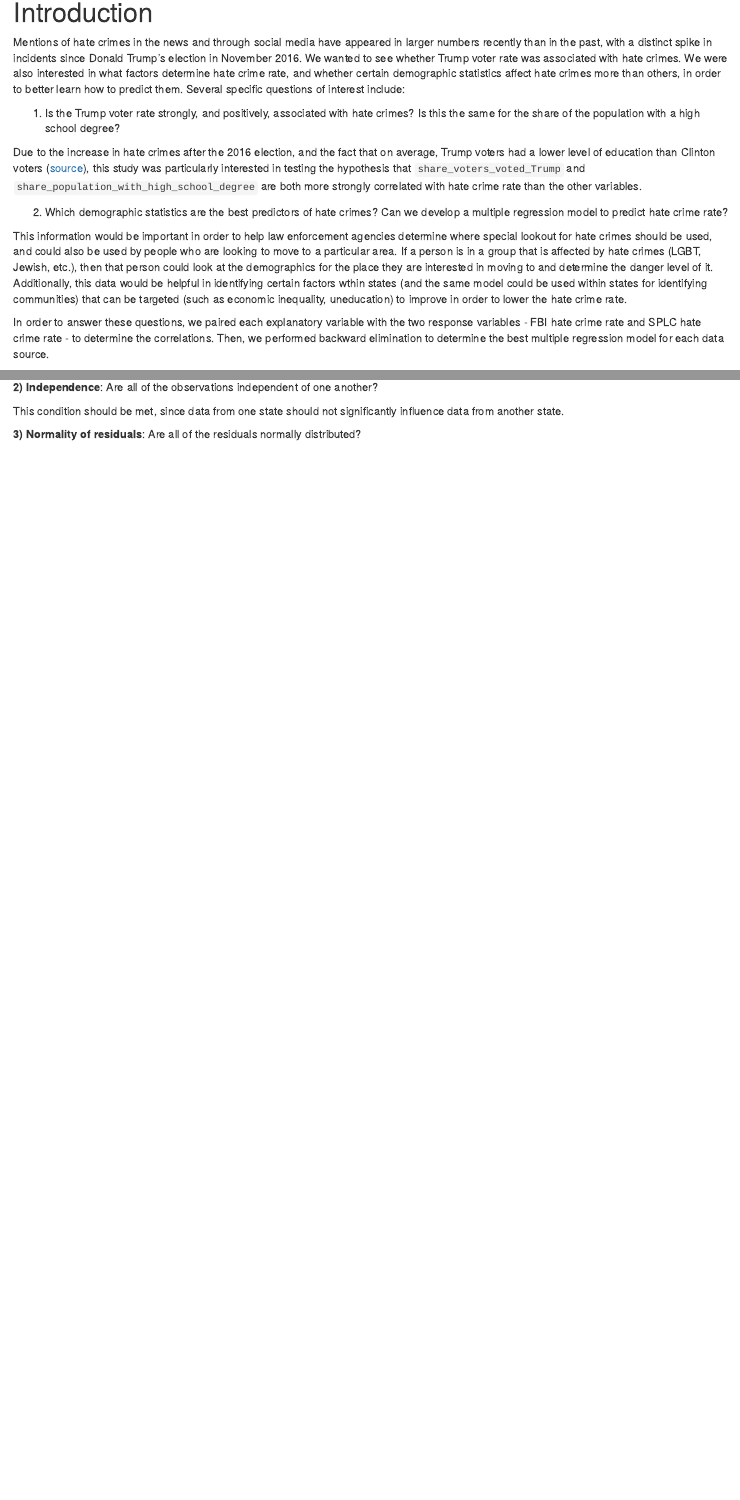
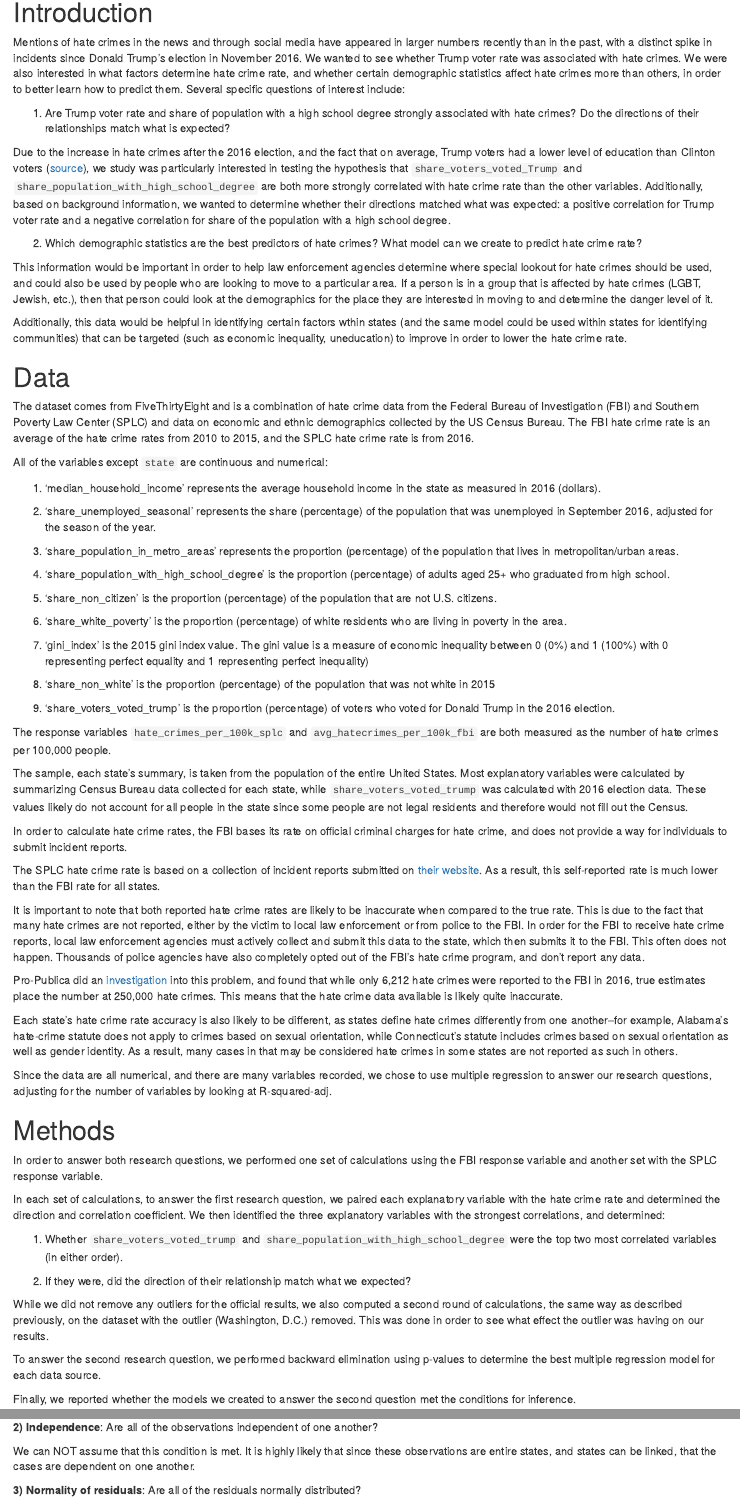
Before and after one commit to ambertin/hatecrimes, an R Markdown document (hatecrimes.Rmd): the page in a window 1100 px wide, from 990 px down, and a second part further down, joined at a grey line. Rendered offline with R 4.5, knitr and Pandoc, with nearby package versions; some code elsewhere in the file could not run offline.

Commit message:
Methods + more detail in results section

```diff
--- a/hatecrimes.Rmd
+++ b/hatecrimes.Rmd
@@ -29,17 +29,16 @@ This report considers the economic and ethnic demographics of states and how the
 
 Mentions of hate crimes in the news and through social media have appeared in larger numbers recently than in the past, with a distinct spike in incidents since Donald Trump's election in November 2016. We wanted to see whether Trump voter rate was associated with hate crimes. We were also interested in what factors determine hate crime rate, and whether certain demographic statistics affect hate crimes more than others, in order to better learn how to predict them. Several specific questions of interest include:
 
-1) Is the Trump voter rate strongly, and positively, associated with hate crimes? Is this the same for the share of the population with a high school degree?
+1) Are Trump voter rate and share of population with a high school degree strongly associated with hate crimes? Do the directions of their relationships match what is expected?
 
-Due to the increase in hate crimes after the 2016 election, and the fact that on average, Trump voters had a lower level of education than Clinton voters ([source](http://fivethirtyeight.com/features/education-not-income-predicted-who-would-vote-for-trump/)), this study was particularly interested in testing the hypothesis that `share_voters_voted_Trump` and `share_population_with_high_school_degree` are both more strongly correlated with hate crime rate than the other variables.
+Due to the increase in hate crimes after the 2016 election, and the fact that on average, Trump voters had a lower level of education than Clinton voters ([source](http://fivethirtyeight.com/features/education-not-income-predicted-who-would-vote-for-trump/)), we study was particularly interested in testing the hypothesis that `share_voters_voted_Trump` and `share_population_with_high_school_degree` are both more strongly correlated with hate crime rate than the other variables. Additionally, based on background information, we wanted to determine whether their directions matched what was expected: a positive correlation for Trump voter rate and a negative correlation for share of the population with a high school degree.
 
-2) Which demographic statistics are the best predictors of hate crimes? Can we develop a multiple regression model to predict hate crime rate?
+
+2) Which demographic statistics are the best predictors of hate crimes? What model can we create to predict hate crime rate?
 
 This information would be important in order to help law enforcement agencies determine where special lookout for hate crimes should be used, and could also be used by people who are looking to move to a particular area. If a person is in a group that is affected by hate crimes (LGBT, Jewish, etc.), then that person could look at the demographics for the place they are interested in moving to and determine the danger level of it.
+
 Additionally, this data would be helpful in identifying certain factors wthin states (and the same model could be used within states for identifying communities) that can be targeted (such as economic inequality, uneducation) to improve in order to lower the hate crime rate.
-
-
-In order to answer these questions, we paired each explanatory variable with the two response variables - FBI hate crime rate and SPLC hate crime rate - to determine the correlations. Then, we performed backward elimination to determine the best multiple regression model for each data source.
 
 
 # Data
@@ -84,3 +83,16 @@ Since the data are all numerical, and there are many variables recorded, we chos
 
 # Methods
 
+In order to answer both research questions, we performed one set of calculations using the FBI response variable and another set with the SPLC response variable.
+
+In each set of calculations, to answer the first research question, we paired each explanatory variable with the hate crime rate and determined the direction and correlation coefficient. We then identified the three explanatory variables with the strongest correlations, and determined:
+
+  1) Whether `share_voters_voted_trump` and `share_population_with_high_school_degree` were the top two most correlated variables (in either order).
+
+  2) If they were, did the direction of their relationship match what we expected?
+
+While we did not remove any outliers for the official results, we also computed a second round of calculations, the same way as described previously, on the dataset with the outlier (Washington, D.C.) removed. This was done in order to see what effect the outlier was having on our results.
+
+To answer the second research question, we performed backward elimination using p-values to determine the best multiple regression model for each data source.
+
+Finally, we reported whether the models we created to answer the second question met the conditions for inference.
@@ -516,7 +535,7 @@ Due to `gini_index` having an irregular pattern, this condition is not met.
 
 **2) Independence**: Are all of the observations independent of one another?
 
-This condition should be met, since data from one state should not significantly influence data from another state.
+We can NOT assume that this condition is met. It is highly likely that since these observations are entire states, and states can be linked, that the cases are dependent on one another.
 
 **3) Normality of residuals**: Are all of the residuals normally distributed?
 
```
Also changed, not shown: hatecrimes.Rmd (17 more changed lines).
